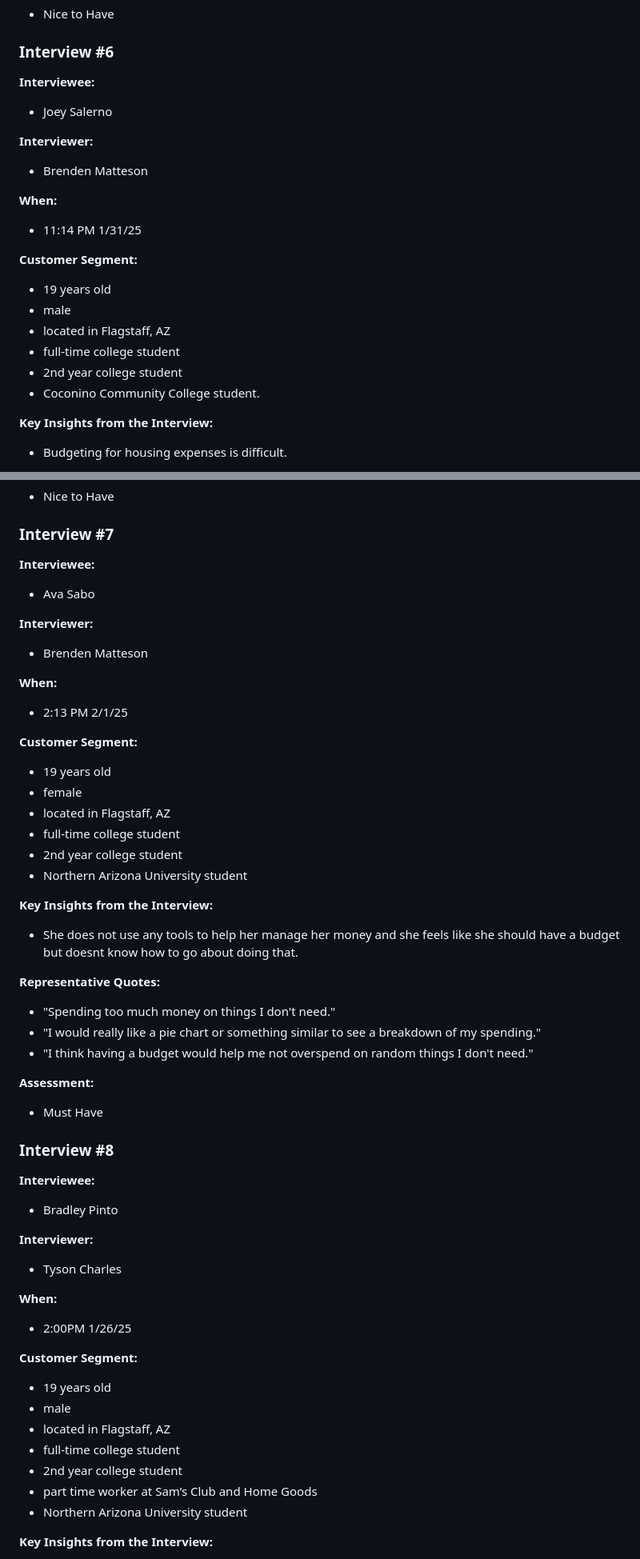
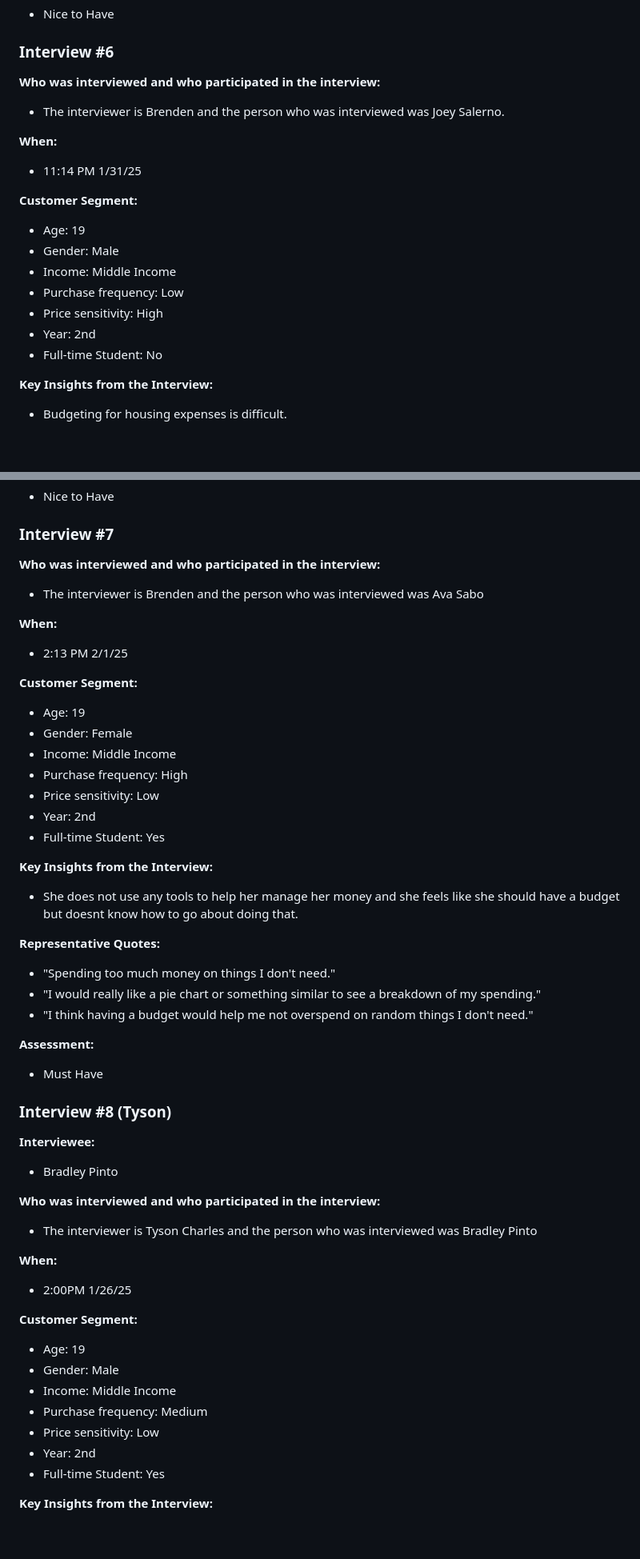
Before and after one commit to brenden-matteson/cs386, a Markdown page: deliverables/deliverable1.md, 2 parts joined by grey strips. Shown: that part at 80% size. Rendered like a GitHub page; blank space fills up the shorter version.

Commit message:
Update deliverable1.md
fixed formatting

```diff
--- a/deliverables/deliverable1.md
+++ b/deliverables/deliverable1.md
@@ -184,13 +180,9 @@ Year: senior
 
 ### Interview #6
 
-**Interviewee:**
+**Who was interviewed and who participated in the interview:**
 
-  * Joey Salerno
-
-**Interviewer:**
-
-  * Brenden Matteson
+  * The interviewer is Brenden and the person who was interviewed was Joey Salerno.
 
 **When:**
 
@@ -198,12 +190,13 @@ Year: senior
 
 **Customer Segment:**
 
-  * 19 years old
-  * male
-  * located in Flagstaff, AZ
-  * full-time college student
-  * 2nd year college student
-  * Coconino Community College student.
+  * Age: 19
+  * Gender: Male
+  * Income: Middle Income
+  * Purchase frequency: Low
+  * Price sensitivity: High
+  * Year: 2nd
+  * Full-time Student: No
 
 **Key Insights from the Interview:**
 
@@ -221,13 +214,9 @@ Year: senior
 
 ### Interview #7
 
-**Interviewee:**
+**Who was interviewed and who participated in the interview:**
 
-  * Ava Sabo
-
-**Interviewer:**
-
-  * Brenden Matteson
+  * The interviewer is Brenden and the person who was interviewed was Ava Sabo
 
 **When:**
 
@@ -235,12 +224,13 @@ Year: senior
 
 **Customer Segment:**
 
-  * 19 years old
-  * female
-  * located in Flagstaff, AZ
-  * full-time college student
-  * 2nd year college student
-  * Northern Arizona University student
+  * Age: 19
+  * Gender: Female
+  * Income: Middle Income
+  * Purchase frequency: High
+  * Price sensitivity: Low
+  * Year: 2nd
+  * Full-time Student: Yes
 
 **Key Insights from the Interview:**
 
@@ -256,15 +246,15 @@ Year: senior
 
   * Must Have
 
-### Interview #8
+### Interview #8 (Tyson)
 
 **Interviewee:**
 
  * Bradley Pinto
 
-**Interviewer:**
+**Who was interviewed and who participated in the interview:**
 
- * Tyson Charles
+ * The interviewer is Tyson Charles and the person who was interviewed was Bradley Pinto
 
 **When:**
 
@@ -272,13 +262,13 @@ Year: senior
 
 **Customer Segment:**
 
- * 19 years old
- * male
- * located in Flagstaff, AZ
- * full-time college student
- * 2nd year college student
- * part time worker at Sam’s Club and Home Goods
- * Northern Arizona University student
+ * Age: 19
+ * Gender: Male
+ * Income: Middle Income
+ * Purchase frequency: Medium
+ * Price sensitivity: Low
+ * Year: 2nd
+ *  Full-time Student: Yes
 
 **Key Insights from the Interview:**
 
```
Also changed, not shown: other parts of deliverables/deliverable1.md (+39 -45 lines).
